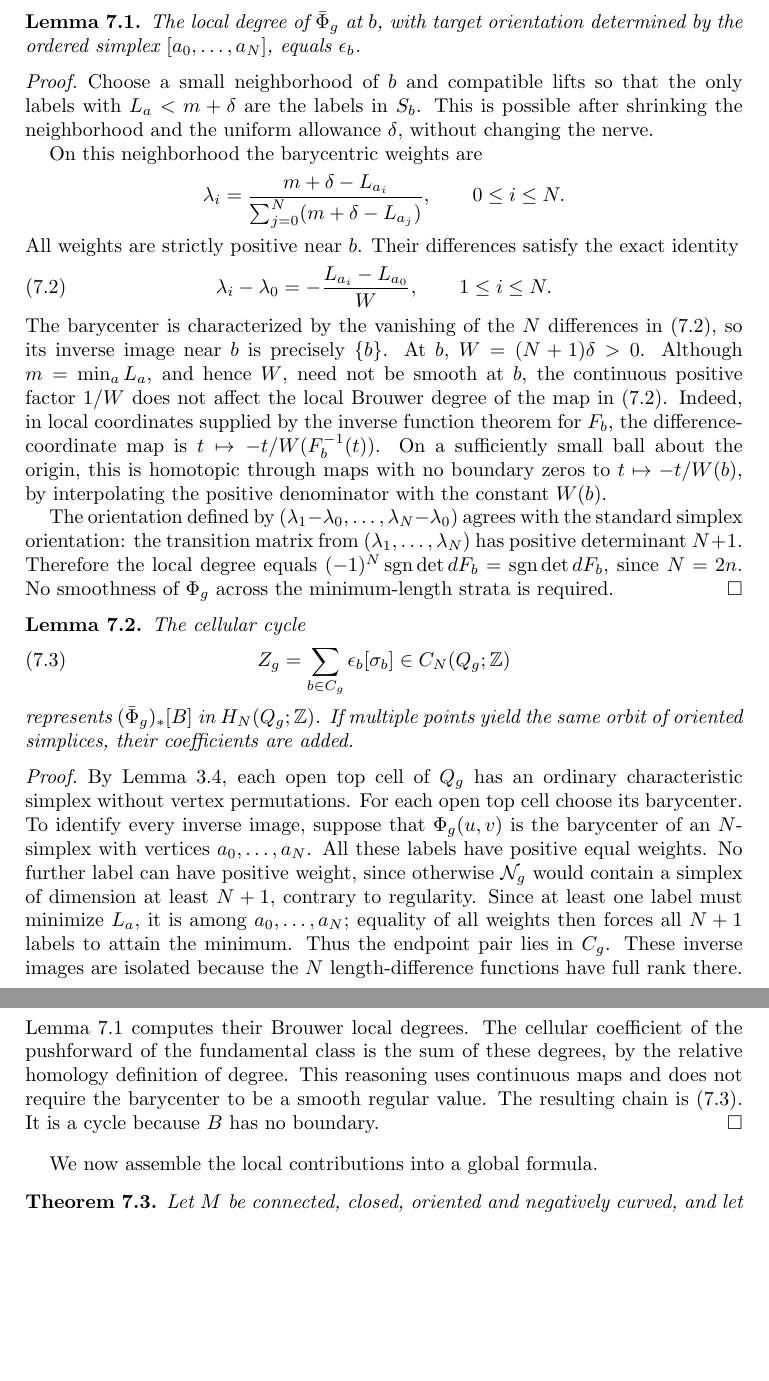
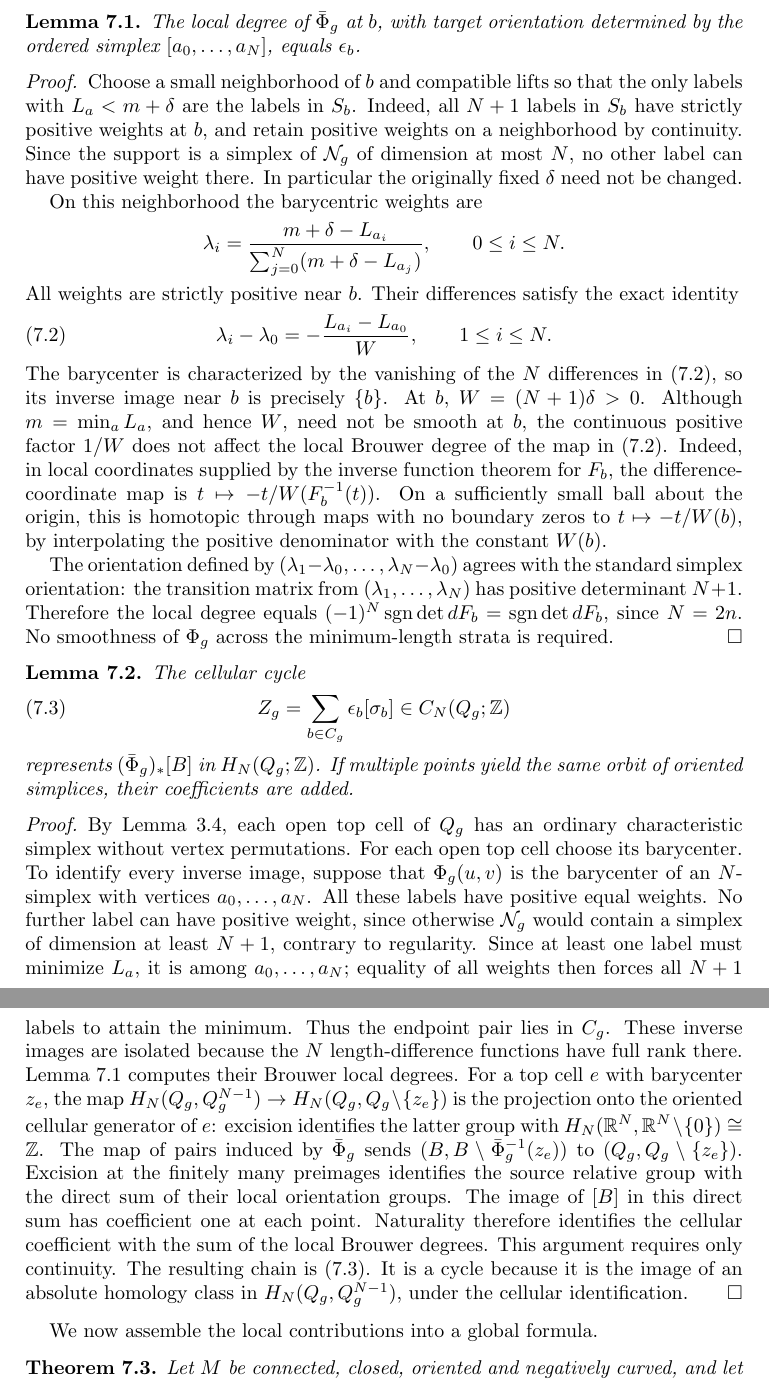
Before and after one commit to FukushiKen2/tcmagnitude, a LaTeX paper (main.tex, which reads 7_localization_theorem.tex): two parts of pages 22 and 23 of 26, joined at a grey line, cut so that both start at the same text, the shorter picture padded with empty space. Compiled offline with pdfLaTeX.

Commit message:
Make localization excision argument explicit and keep the allowance fixed

```diff
--- a/7_localization_theorem.tex
+++ b/7_localization_theorem.tex
@@ -45,9 +45,13 @@ $\epsilon_b$.
 Choose a small neighborhood of $b$ and compatible
 lifts so that the only labels with
 $L_a<m+\delta$ are the labels in $S_b$.
-This is possible after shrinking the neighborhood
-and the uniform allowance $\delta$, without
-changing the nerve.
+Indeed, all $N+1$ labels in $S_b$ have strictly
+positive weights at $b$, and retain positive weights
+on a neighborhood by continuity. Since the support
+is a simplex of $\mathcal N_g$ of dimension at most $N$,
+no other label can have positive weight there.
+In particular the originally fixed $\delta$ need not
+be changed.
 
 On this neighborhood the barycentric weights are
 \[
@@ -122,14 +126,25 @@ minimum. Thus the endpoint pair lies in $C_g$.
 These inverse images are isolated because
 the $N$ length-difference functions have full
 rank there. Lemma~\ref{lem:local-degree} computes
-their Brouwer local degrees. The cellular coefficient
-of the pushforward of the fundamental class
-is the sum of these degrees, by the relative
-homology definition of degree. This reasoning
-uses continuous maps and does not require
-the barycenter to be a smooth regular value.
+their Brouwer local degrees. For a top cell $e$ with barycenter $z_e$, the map
+$H_N(Q_g,Q_g^{N-1})\to H_N(Q_g,Q_g\setminus\{z_e\})$
+is the projection onto the oriented cellular generator
+of $e$: excision identifies the latter group with
+$H_N(\R^N,\R^N\setminus\{0\})\cong\Z$.
+The map of pairs induced by $\bar\Phi_g$ sends
+$(B,B\setminus\bar\Phi_g^{-1}(z_e))$ to
+$(Q_g,Q_g\setminus\{z_e\})$.
+Excision at the finitely many preimages identifies
+the source relative group with the direct sum of
+their local orientation groups. The image of $[B]$
+in this direct sum has coefficient one at each point.
+Naturality therefore identifies the cellular coefficient
+with the sum of the local Brouwer degrees.
+This argument requires only continuity.
 The resulting chain is \eqref{eq:nerve-cycle}.
-It is a cycle because $B$ has no boundary.
+It is a cycle because it is the image of an absolute
+homology class in $H_N(Q_g,Q_g^{N-1})$, under the
+cellular identification.
 \end{proof}
 
 We now assemble the local contributions into a global formula.
```
